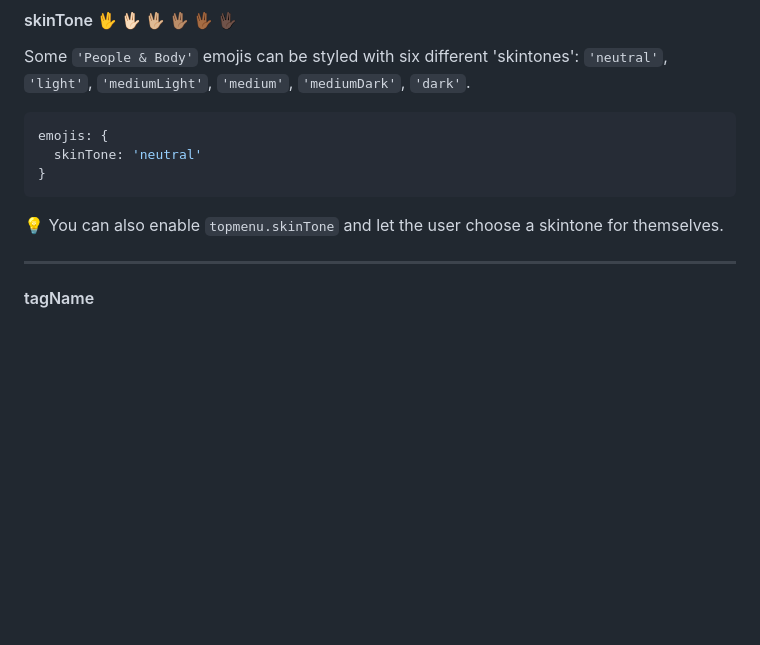
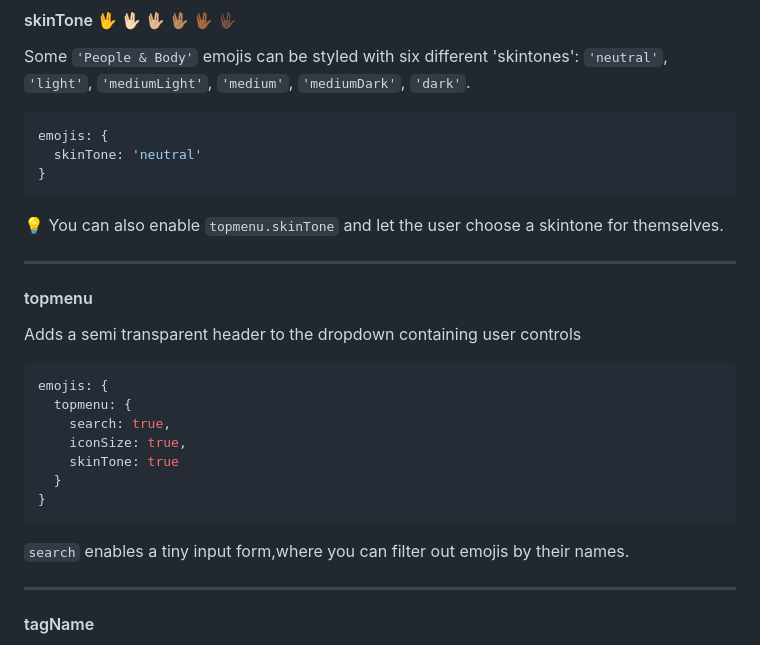
Before and after one commit to davidkonrad/suneditor-emojis, a Markdown page: README.md, the part around one of its changes. Rendered like a GitHub page; blank space fills up the shorter version.

Commit message:
work on README

````diff
--- a/README.md
+++ b/README.md
@@ -129,6 +129,22 @@ emojis: {
 
 💡 You can also enable ```topmenu.skinTone``` and let the user choose a skintone for themselves.
 
+<hr>
+
+#### topmenu
+Adds a semi transparent header to the dropdown containing user controls
+
+```javascript
+emojis: {
+  topmenu: {
+    search: true,
+    iconSize: true,
+    skinTone: true
+  }
+}
+```
+
+```search``` enables a tiny input form,where you can filter out emojis by their names.
 
 <hr>
 
````
Also changed, not shown: other parts of README.md (+1 -1 lines).
